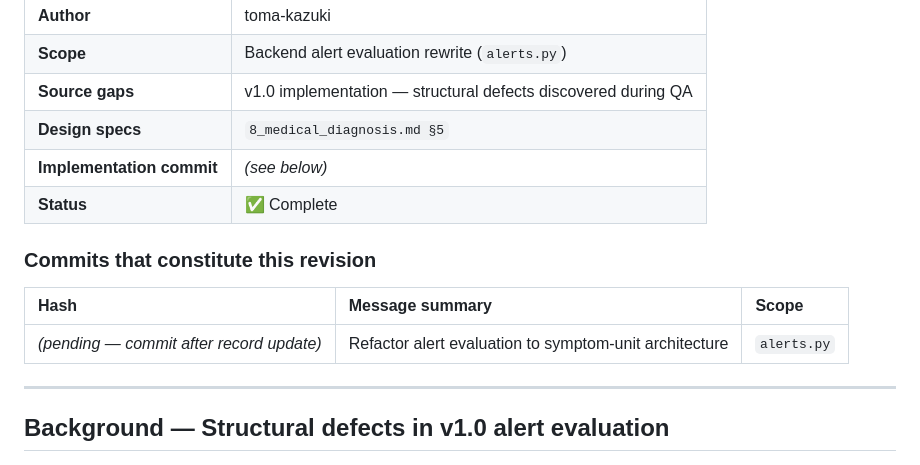
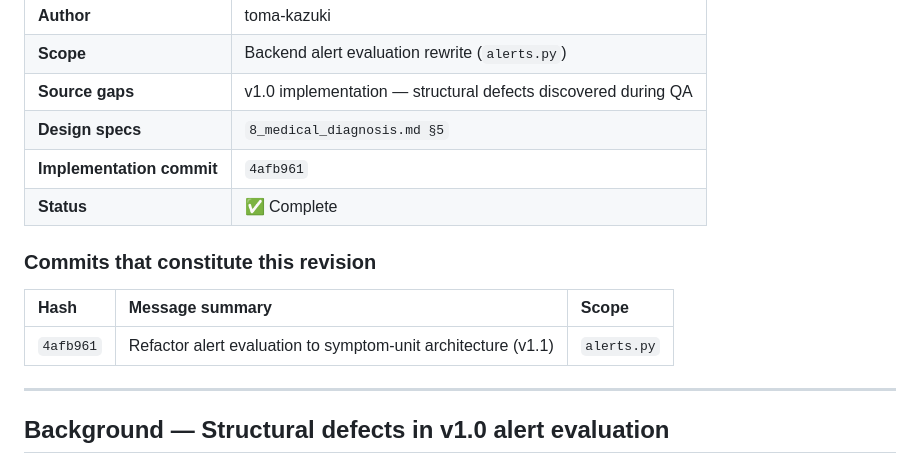
Before and after one commit to toma-kazuki/HMU, a Markdown page: designdoc/history/2026-04-22_alert_evaluation_refactor.md, the part around the change. GitHub-like rendering.

Commit message:
Record commit hash in v1.1 design modification record
Co-Authored-By: Claude Sonnet 4.6 <noreply@anthropic.com>

```diff
--- a/designdoc/history/2026-04-22_alert_evaluation_refactor.md
+++ b/designdoc/history/2026-04-22_alert_evaluation_refactor.md
@@ -16,14 +16,14 @@
 | **Scope** | Backend alert evaluation rewrite (`alerts.py`) |
 | **Source gaps** | v1.0 implementation — structural defects discovered during QA |
 | **Design specs** | `8_medical_diagnosis.md §5` |
-| **Implementation commit** | *(see below)* |
+| **Implementation commit** | `4afb961` |
 | **Status** | ✅ Complete |
 
 ### Commits that constitute this revision
 
 | Hash | Message summary | Scope |
 | :--- | :--- | :--- |
-| *(pending — commit after record update)* | Refactor alert evaluation to symptom-unit architecture | `alerts.py` |
+| `4afb961` | Refactor alert evaluation to symptom-unit architecture (v1.1) | `alerts.py` |
 
 ---
 
```
